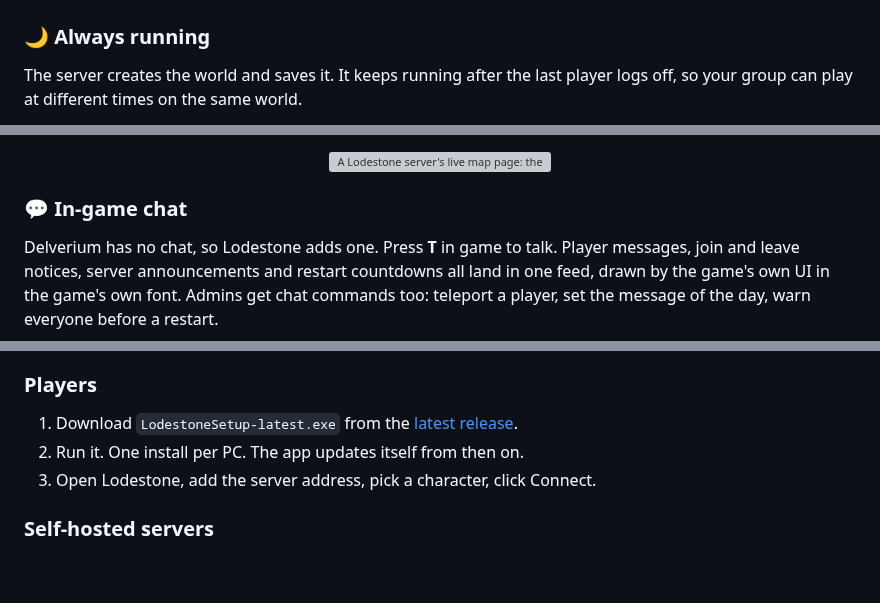
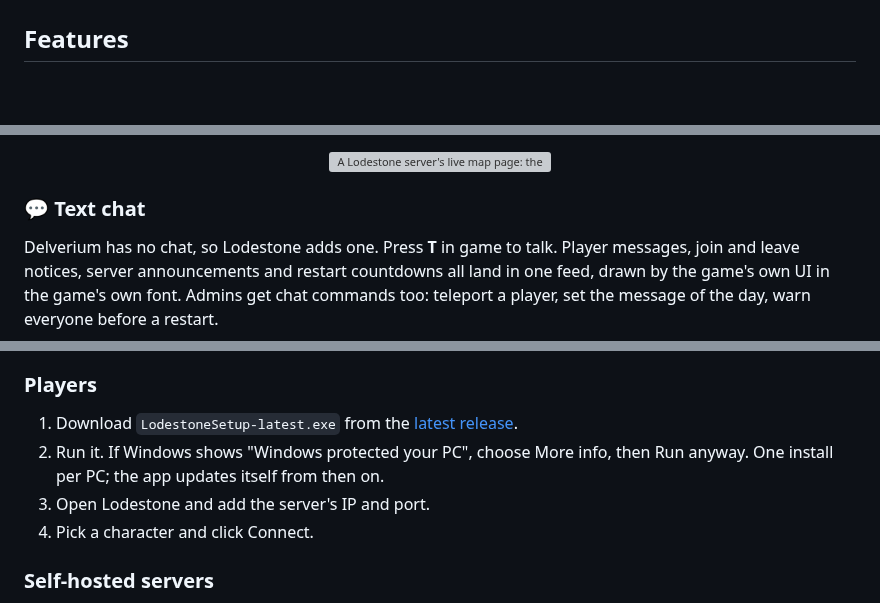
Before and after one commit to humangenome/Lodestone, a Markdown page: README.md, 3 parts joined by grey strips. GitHub-like rendering; blank space fills up the shorter version; grey boxes are pictures that could not be loaded.

```diff
--- a/README.md
+++ b/README.md
@@ -25,6 +20,5 @@ Add the server's `ip:port` in the app, pick a character and click Connect. The a
   <img src="docs/img/app-v0.2.6-servers.png" alt="The Lodestone app with a saved server online: its build, ping, 2 of 8 players and who is on it, with the World, Characters and Connect buttons" width="860">
 </p>
 
-### 🌙 Always running
-The server creates the world and saves it. It keeps running after the last player logs off, so your group can play at different times on the same world.
+## Features
 
@@ -39,7 +29,7 @@ Every Lodestone server has a map page you open in a browser. It draws the world
   <img src="docs/img/map-v0.2.6.png" alt="A Lodestone server's live map page: the whole world drawn from the game's terrain art, two players' live positions, the teleporters and the area selector" width="860">
 </p>
 
-### 💬 In-game chat
+### 💬 Text chat
 Delverium has no chat, so Lodestone adds one. Press **T** in game to talk. Player messages, join and leave notices, server announcements and restart countdowns all land in one feed, drawn by the game's own UI in the game's own font. Admins get chat commands too: teleport a player, set the message of the day, warn everyone before a restart.
 
 <p align="center">
@@ -74,8 +78,9 @@ The Mods tab lists every plugin the selected server runs, with its version, and
 
 ### Players
 1. Download `LodestoneSetup-latest.exe` from the [latest release](https://github.com/HumanGenome/Lodestone/releases/latest/download/LodestoneSetup-latest.exe).
-2. Run it. One install per PC. The app updates itself from then on.
-3. Open Lodestone, add the server address, pick a character, click Connect.
+2. Run it. If Windows shows "Windows protected your PC", choose More info, then Run anyway. One install per PC; the app updates itself from then on.
+3. Open Lodestone and add the server's IP and port.
+4. Pick a character and click Connect.
 
 ### Self-hosted servers
 Requirements, ports, setup, the live map page, the admin API and the chat commands are in [LodestoneServer](https://github.com/HumanGenome/LodestoneServer). For hosts the server also has Source RCON, a signed HTTP API, a live roster file for panels and bots, a ban list and an allow list that survive restarts, a Source A2S answer on the port above the gameplay port, and a boot report that says in plain words why a server did not start. You need a Windows machine and a copy of Delverium's game files on it from your own Steam copy; the server package ships no part of the game.
```
Also changed, not shown: other parts of README.md (+19 -11 lines), docs/img/app-v0.2.6-add-server.png (added).
